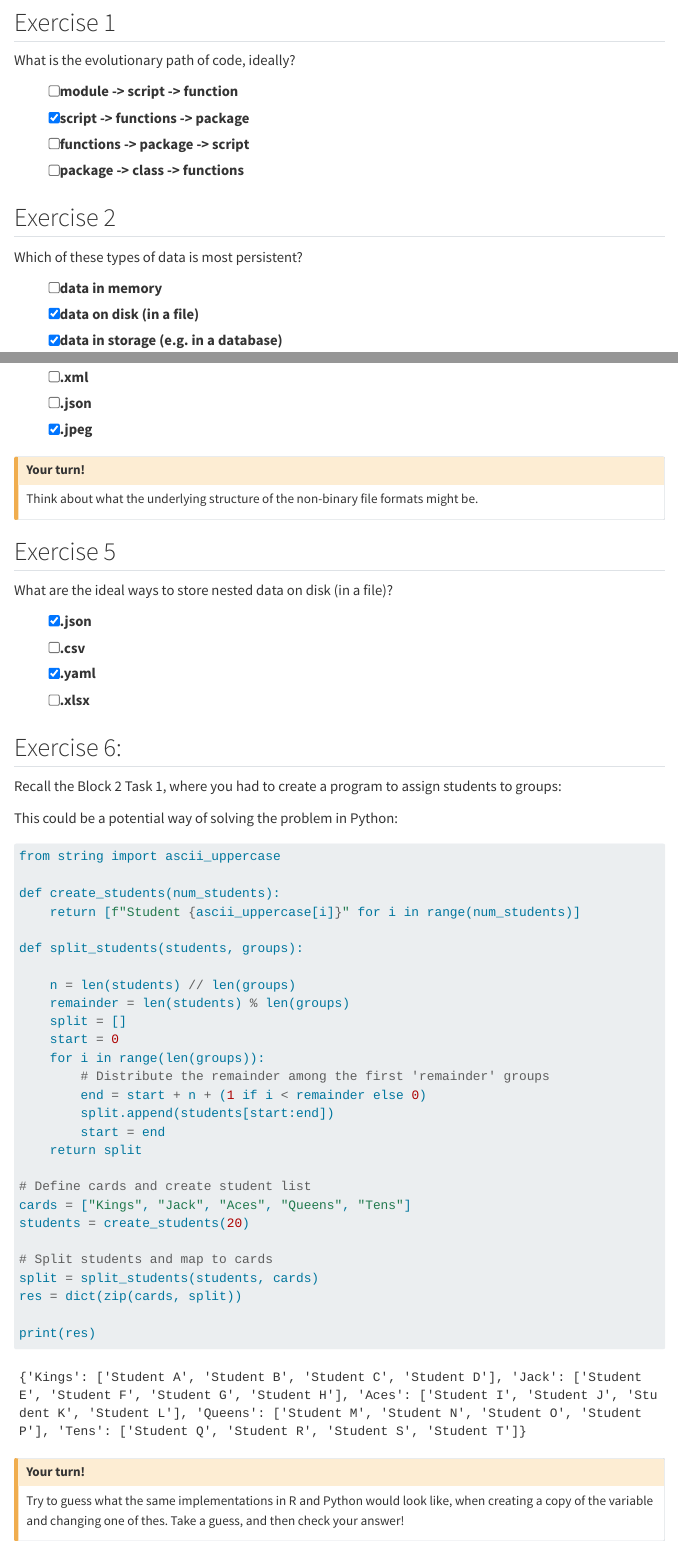
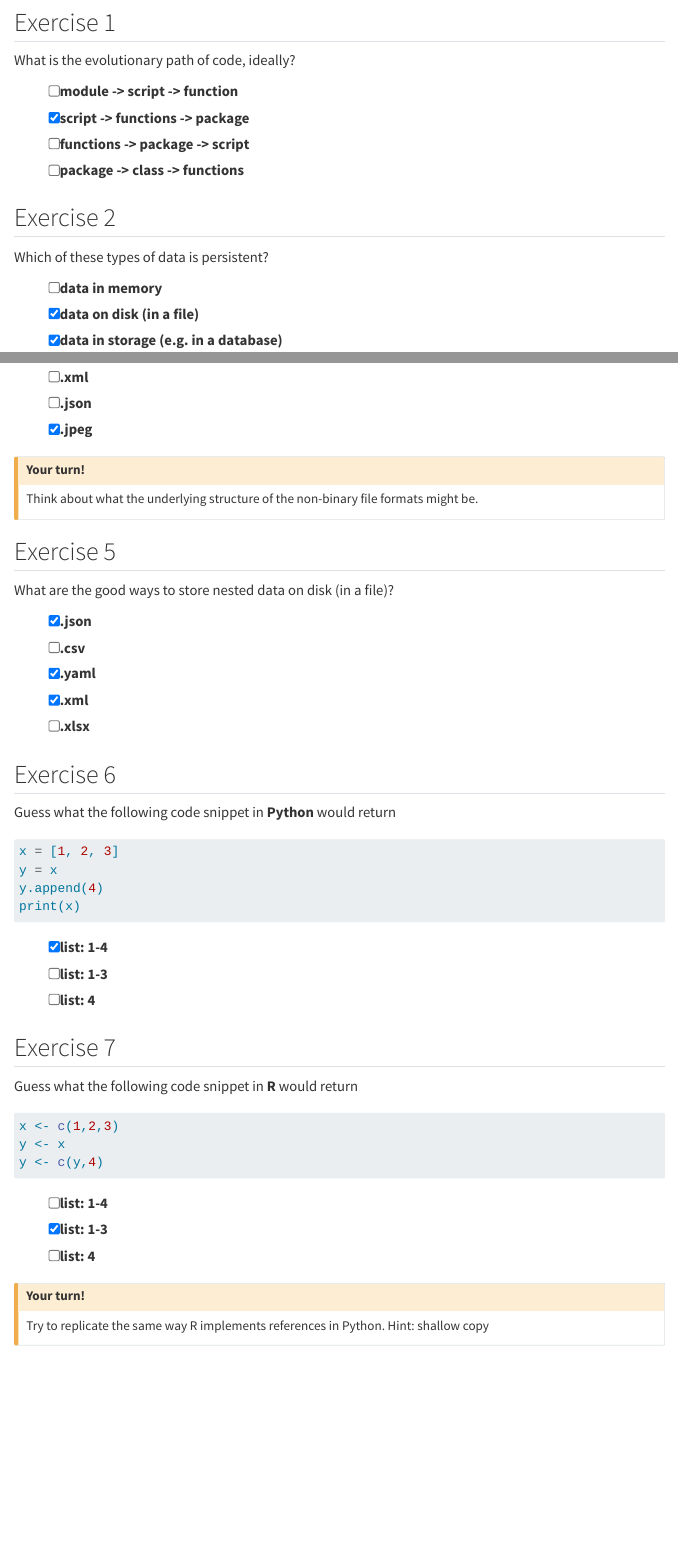
Before and after one commit to h4sci/h4sci-tasks, a Quarto document (programming_exercises.qmd): the page in a window 1100 px wide, from 130 px down, and a second part further down, joined at a grey line. Rendered offline with R 4.5, knitr and Pandoc in place of Quarto, with nearby package versions; folded parts are opened; menus at the side of the page are left out.

Commit message:
added references example

````diff
--- a/programming_exercises.qmd
+++ b/programming_exercises.qmd
@@ -35,7 +35,7 @@ What is the evolutionary path of code, ideally?
 
 ## Exercise 2
 
-Which of these types of data is most persistent?
+Which of these types of data is persistent?
 
 :::{.quiz-multichoice}
 - [ ] [data in memory]{hint="x"}
@@ -77,7 +77,7 @@ Think about what the underlying structure of the non-binary file formats might b
 
 ## Exercise 5
 
-What are the ideal ways to store nested data on disk (in a file)?
+What are the good ways to store nested data on disk (in a file)?
 
 :::{.quiz-multichoice}
 - [X] [.json]{hint="o"}
@@ -86,44 +87,40 @@ What are the ideal ways to store nested data on disk (in a file)?
 - [ ] [.xlsx]{hint="x"}
 :::
 
-## Exercise 6:
-<!-- TODO: make example better, multiple code blocks  -->
-Recall the Block 2 Task 1, where you had to create a program to assign students to groups:
+## Exercise 6
 
-This could be a potential way of solving the problem in Python:
+Guess what the following code snippet in **Python** would return
 
-```{python}
-from string import ascii_uppercase
+```python
+x = [1, 2, 3]
+y = x
+y.append(4)
+print(x)
+```
+:::{.quiz-multichoice}
+- [X] [list: 1-4]{hint="o"}
+- [ ] [list: 1-3]{hint="x"}
+- [ ] [list: 4]{hint="x"}
+:::
 
-def create_students(num_students):
-    return [f"Student {ascii_uppercase[i]}" for i in range(num_students)]
 
-def split_students(students, groups):
+## Exercise 7
 
-    n = len(students) // len(groups)
-    remainder = len(students) % len(groups)
-    split = []
-    start = 0
-    for i in range(len(groups)):
-        # Distribute the remainder among the first 'remainder' groups
-        end = start + n + (1 if i < remainder else 0)
-        split.append(students[start:end])
-        start = end
-    return split
+Guess what the following code snippet in **R** would return
 
-# Define cards and create student list
-cards = ["Kings", "Jack", "Aces", "Queens", "Tens"]
-students = create_students(20)
+```r
+x <- c(1,2,3)
+y <- x
+y <- c(y,4)
+```
+:::{.quiz-multichoice}
+- [ ] [list: 1-4]{hint="x"}
+- [X] [list: 1-3]{hint="o"}
+- [ ] [list: 4]{hint="x"}
+:::
 
-# Split students and map to cards
-split = split_students(students, cards)
-res = dict(zip(cards, split))
-
-print(res)
-```
 
 ::: {.callout-caution}
 ## Your turn!
-
-Try to guess what the same implementations in R and Python would look like, when creating a copy of the variable and changing one of thes. Take a guess, and then check your answer!
+Try to replicate the same way R implements references in Python. Hint: shallow copy
 :::
@@ -194,29 +126,0 @@ print(f"{res2=}")
-<details>
-<summary>Answer</summary>
-```{python, echo=FALSE}
-from string import ascii_uppercase
-
-
-def create_students(num_students):
-    return [f"Student {ascii_uppercase[i]}" for i in range(num_students)]
-
-
-def split_students(students, groups):
-
-    n = len(students) // len(groups)
-    remainder = len(students) % len(groups)
-    split = []
-    start = 0
-    for i in range(len(groups)):
-        # Distribute the remainder among the first 'remainder' groups
-        end = start + n + (1 if i < remainder else 0)
-        split.append(students[start:end])
-        start = end
-    return split
-
-
-cards = ["Kings", "Jack", "Aces", "Queens", "Tens"]
-students = create_students(20)
-
-split = split_students(students, cards)
-res = dict(zip(cards, split))
````
Also changed, not shown: programming_exercises.qmd (93 more changed lines).
